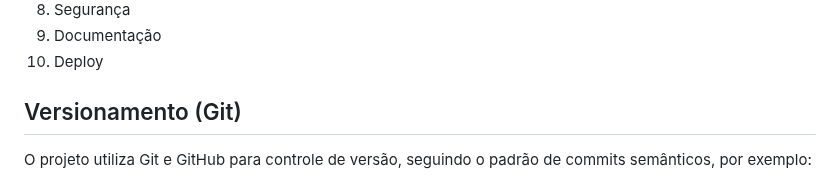
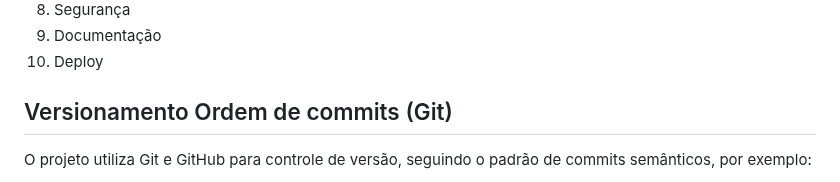
Before and after one commit to NatanLuz/Petsystemv3, a Markdown page: README.md, the part around the change. Rendered like a GitHub page.

Commit message:
Título da seção atualizado para versionamento com Git

```diff
--- a/README.md
+++ b/README.md
@@ -184,7 +184,7 @@ O projeto será desenvolvido de maneira incremental, seguindo as seguintes etapa
 9. Documentação
 10. Deploy
 
-## Versionamento (Git)
+## Versionamento Ordem de commits (Git)
 
 O projeto utiliza Git e GitHub para controle de versão, seguindo o padrão de commits semânticos, por exemplo:
 
```
